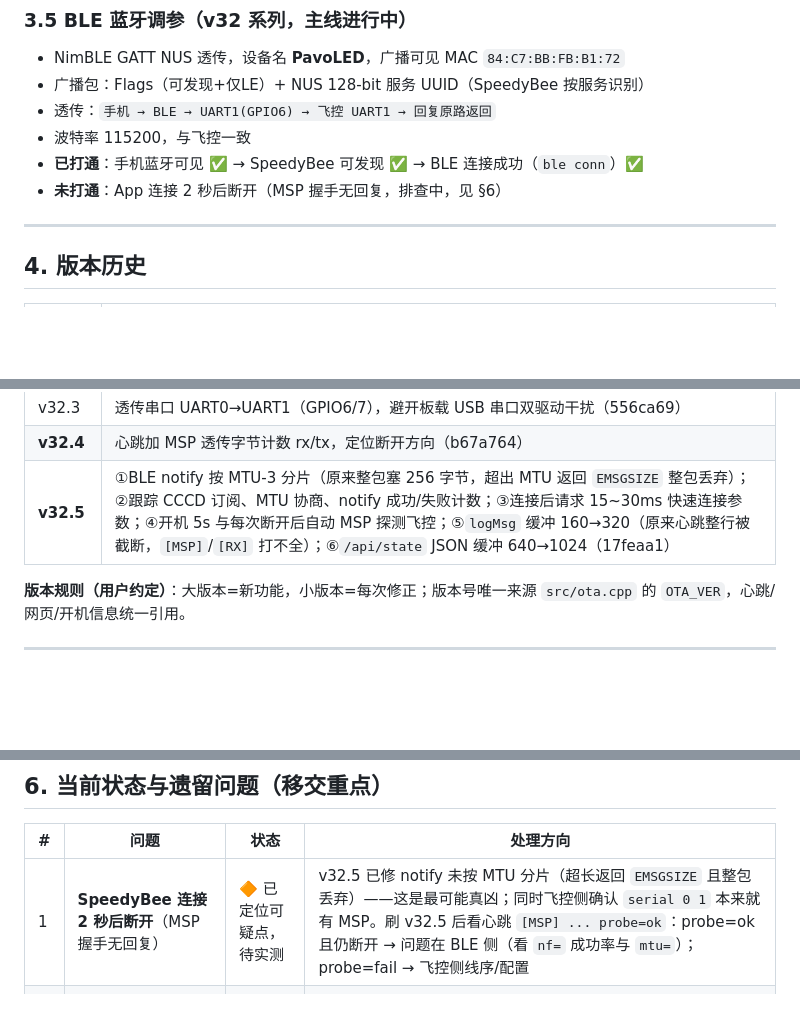
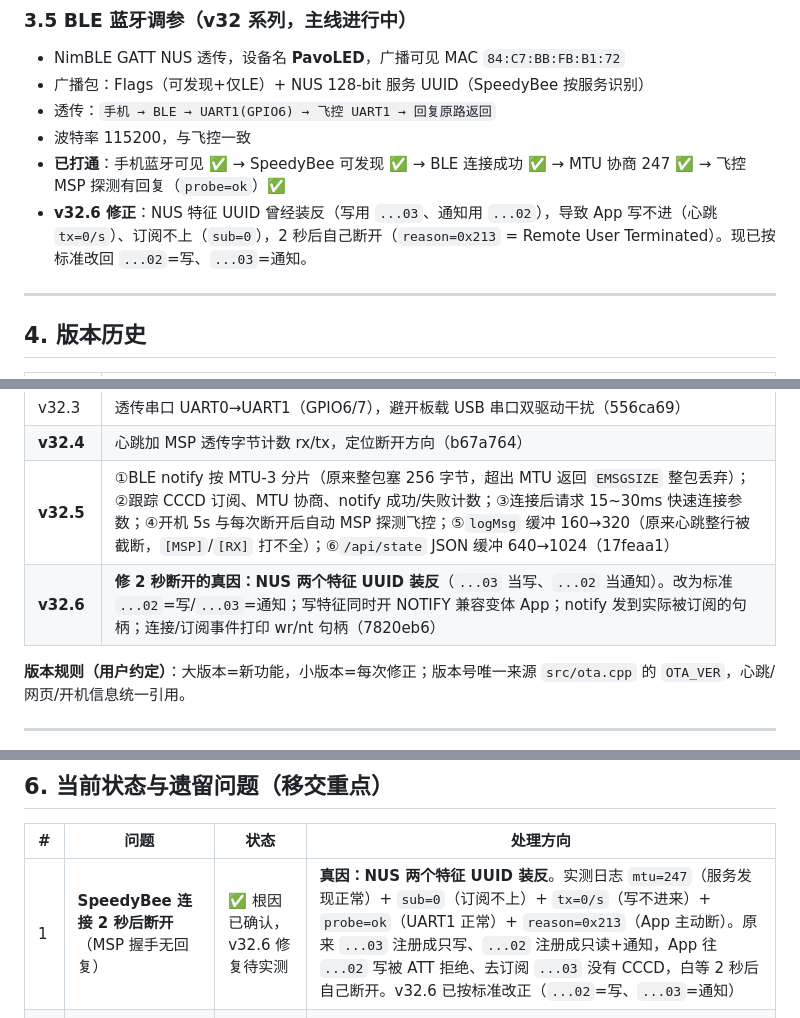
Before and after one commit to jimyu0628/pavo20-led-controller, a Markdown page: docs/项目移交总结.md, 3 parts joined by grey strips. Rendered like a GitHub page; blank space fills up the shorter version.

Commit message:
docs：v32.6 入库——记录 BLE 2 秒断开的真因（NUS 特征 UUID 装反）与 v32.5 实测诊断数据

```diff
--- a/docs/项目移交总结.md
+++ b/docs/项目移交总结.md
@@ -93,8 +93,8 @@ GND 共地（飞控 ↔ ESP32 ↔ 灯带）
 - 广播包：Flags（可发现+仅LE）+ NUS 128-bit 服务 UUID（SpeedyBee 按服务识别）
 - 透传：`手机 → BLE → UART1(GPIO6) → 飞控 UART1 → 回复原路返回`
 - 波特率 115200，与飞控一致
-- **已打通**：手机蓝牙可见 ✅ → SpeedyBee 可发现 ✅ → BLE 连接成功（`ble conn`）✅
-- **未打通**：App 连接 2 秒后断开（MSP 握手无回复，排查中，见 §6）
+- **已打通**：手机蓝牙可见 ✅ → SpeedyBee 可发现 ✅ → BLE 连接成功 ✅ → MTU 协商 247 ✅ → 飞控 MSP 探测有回复（`probe=ok`）✅
+- **v32.6 修正**：NUS 特征 UUID 曾经装反（写用 `...03`、通知用 `...02`），导致 App 写不进（心跳 `tx=0/s`）、订阅不上（`sub=0`），2 秒后自己断开（`reason=0x213` = Remote User Terminated）。现已按标准改回 `...02`=写、`...03`=通知。
 
 ---
 
@@ -111,6 +111,7 @@ GND 共地（飞控 ↔ ESP32 ↔ 灯带）
 | v32.3 | 透传串口 UART0→UART1（GPIO6/7），避开板载 USB 串口双驱动干扰（556ca69） |
 | **v32.4** | 心跳加 MSP 透传字节计数 rx/tx，定位断开方向（b67a764） |
 | **v32.5** | ①BLE notify 按 MTU-3 分片（原来整包塞 256 字节，超出 MTU 返回 `EMSGSIZE` 整包丢弃）；②跟踪 CCCD 订阅、MTU 协商、notify 成功/失败计数；③连接后请求 15~30ms 快速连接参数；④开机 5s 与每次断开后自动 MSP 探测飞控；⑤`logMsg` 缓冲 160→320（原来心跳整行被截断，`[MSP]`/`[RX]` 打不全）；⑥`/api/state` JSON 缓冲 640→1024（17feaa1） |
+| **v32.6** | **修 2 秒断开的真因：NUS 两个特征 UUID 装反**（`...03` 当写、`...02` 当通知）。改为标准 `...02`=写/`...03`=通知；写特征同时开 NOTIFY 兼容变体 App；notify 发到实际被订阅的句柄；连接/订阅事件打印 wr/nt 句柄（7820eb6） |
 
 **版本规则（用户约定）**：大版本=新功能，小版本=每次修正；版本号唯一来源 `src/ota.cpp` 的 `OTA_VER`，心跳/网页/开机信息统一引用。
 
@@ -142,7 +143,7 @@ GND 共地（飞控 ↔ ESP32 ↔ 灯带）
 
 | # | 问题 | 状态 | 处理方向 |
 |---|---|---|---|
-| 1 | **SpeedyBee 连接 2 秒后断开**（MSP 握手无回复） | 🔶 已定位可疑点，待实测 | v32.5 已修 notify 未按 MTU 分片（超长返回 `EMSGSIZE` 且整包丢弃）——这是最可能真凶；同时飞控侧确认 `serial 0 1` 本来就有 MSP。刷 v32.5 后看心跳 `[MSP] ... probe=ok`：probe=ok 且仍断开 → 问题在 BLE 侧（看 `nf=` 成功率与 `mtu=`）；probe=fail → 飞控侧线序/配置 |
+| 1 | **SpeedyBee 连接 2 秒后断开**（MSP 握手无回复） | ✅ 根因已确认，v32.6 修复待实测 | **真因：NUS 两个特征 UUID 装反**。实测日志 `mtu=247`（服务发现正常）+ `sub=0`（订阅不上）+ `tx=0/s`（写不进来）+ `probe=ok`（UART1 正常）+ `reason=0x213`（App 主动断）。原来 `...03` 注册成只写、`...02` 注册成只读+通知，App 往 `...02` 写被 ATT 拒绝、去订阅 `...03` 没有 CCCD，白等 2 秒后自己断开。v32.6 已按标准改正（`...02`=写、`...03`=通知） |
 | 2 | **Captive Portal 自动跳转从未成功** | 🔶 待实机验证 | 302 已改绝对地址 `http://192.168.4.1/`，调试区有 dns 劫持状态（dns:1/0） |
 | 3 | **"搜不到 WiFi 热点"（至少 3 次反馈）** | ⏸ 挂起 | 心跳全绿（ap ok）后归因射频硬件：Erase 射频校准/供电/换板，用户未回报验证 |
 | 4 | 飞控接线导致 WiFi/BLE 射频异常 | ✅ 已解决 | v32.3 换 UART1（GPIO6/7）避开板载 USB 串口；待全流程实测 |
```
